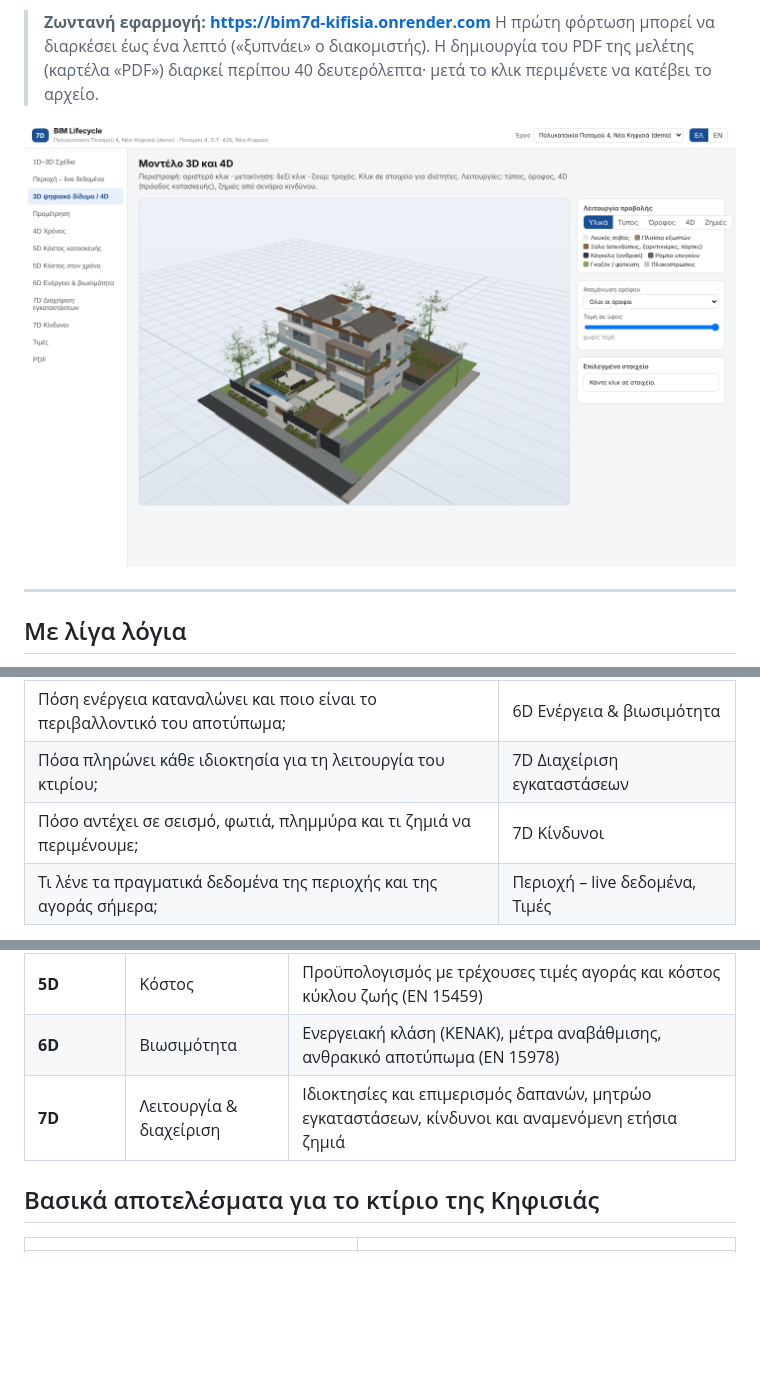
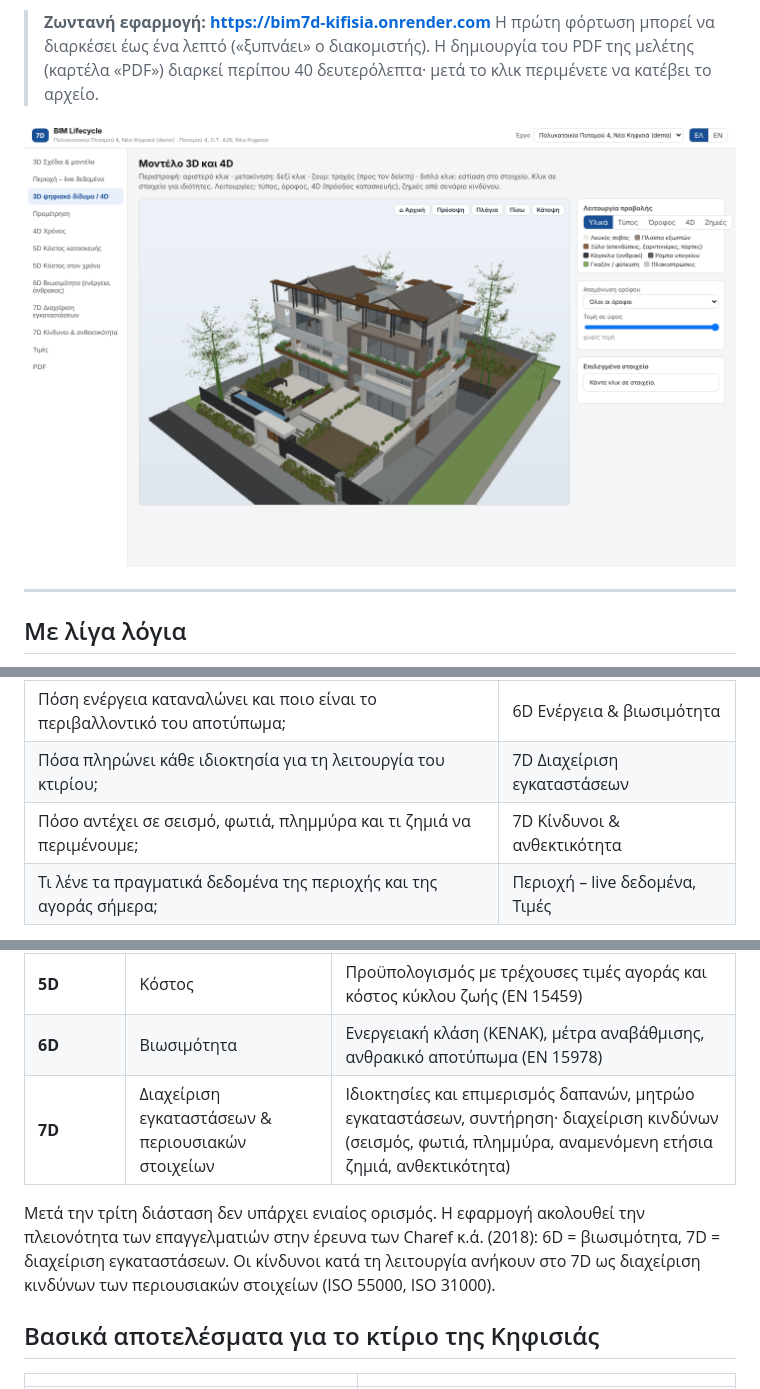
Before and after one commit to baruodysseas-crypto/bim7d-kifisia, a Markdown page: README.md, 3 parts joined by grey strips. Drawn GitHub-style; pictures changed too: docs/img/model.png; blank space fills up the shorter version.

```diff
--- a/README.md
+++ b/README.md
@@ -25,7 +25,7 @@
 | Πόσο θα κοστίσει στα επόμενα 50 χρόνια (συντήρηση, αντικαταστάσεις, ενέργεια); | 5D Κόστος στον χρόνο |
 | Πόση ενέργεια καταναλώνει και ποιο είναι το περιβαλλοντικό του αποτύπωμα; | 6D Ενέργεια & βιωσιμότητα |
 | Πόσα πληρώνει κάθε ιδιοκτησία για τη λειτουργία του κτιρίου; | 7D Διαχείριση εγκαταστάσεων |
-| Πόσο αντέχει σε σεισμό, φωτιά, πλημμύρα και τι ζημιά να περιμένουμε; | 7D Κίνδυνοι |
+| Πόσο αντέχει σε σεισμό, φωτιά, πλημμύρα και τι ζημιά να περιμένουμε; | 7D Κίνδυνοι & ανθεκτικότητα |
 | Τι λένε τα πραγματικά δεδομένα της περιοχής και της αγοράς σήμερα; | Περιοχή – live δεδομένα, Τιμές |
 
 Όλα τα αποτελέσματα εξάγονται σε **PDF πλήρους μελέτης**, στα Ελληνικά ή στα Αγγλικά.
@@ -46,7 +46,11 @@
 | **4D** | Χρόνος | Χρονοπρόγραμμα κατασκευής (Gantt, κρίσιμη διαδρομή) και διάρκεια ζωής κάθε στοιχείου |
 | **5D** | Κόστος | Προϋπολογισμός με τρέχουσες τιμές αγοράς και κόστος κύκλου ζωής (EN 15459) |
 | **6D** | Βιωσιμότητα | Ενεργειακή κλάση (ΚΕΝΑΚ), μέτρα αναβάθμισης, ανθρακικό αποτύπωμα (EN 15978) |
-| **7D** | Λειτουργία & διαχείριση | Ιδιοκτησίες και επιμερισμός δαπανών, μητρώο εγκαταστάσεων, κίνδυνοι και αναμενόμενη ετήσια ζημιά |
+| **7D** | Διαχείριση εγκαταστάσεων & περιουσιακών στοιχείων | Ιδιοκτησίες και επιμερισμός δαπανών, μητρώο εγκαταστάσεων, συντήρηση· διαχείριση κινδύνων (σεισμός, φωτιά, πλημμύρα, αναμενόμενη ετήσια ζημιά, ανθεκτικότητα) |
+
+Μετά την τρίτη διάσταση δεν υπάρχει ενιαίος ορισμός. Η εφαρμογή ακολουθεί την πλειονότητα των επαγγελματιών στην έρευνα των
+Charef κ.ά. (2018): 6D = βιωσιμότητα, 7D = διαχείριση εγκαταστάσεων. Οι κίνδυνοι κατά τη λειτουργία ανήκουν στο 7D ως διαχείριση
+κινδύνων των περιουσιακών στοιχείων (ISO 55000, ISO 31000).
 
 ## Βασικά αποτελέσματα για το κτίριο της Κηφισιάς
 
```
Also changed, not shown: docs/MANUAL.md (+3 -3 lines), docs/img/project.png, 12 other files.
